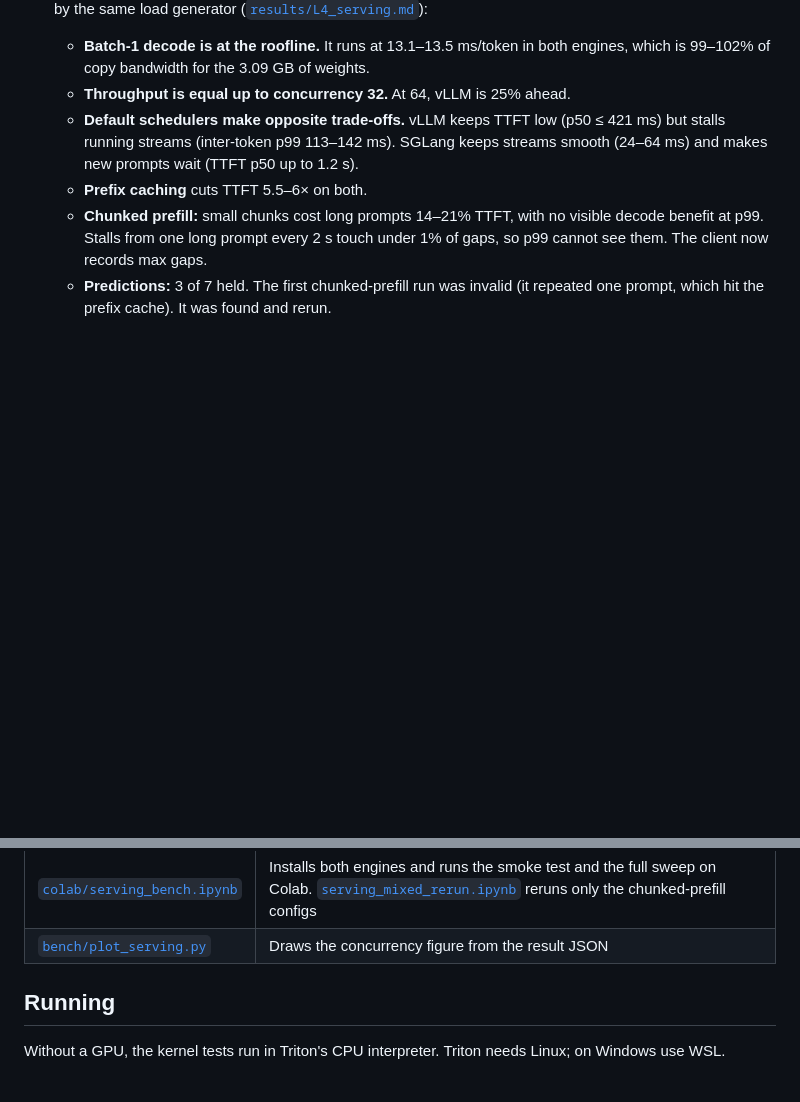
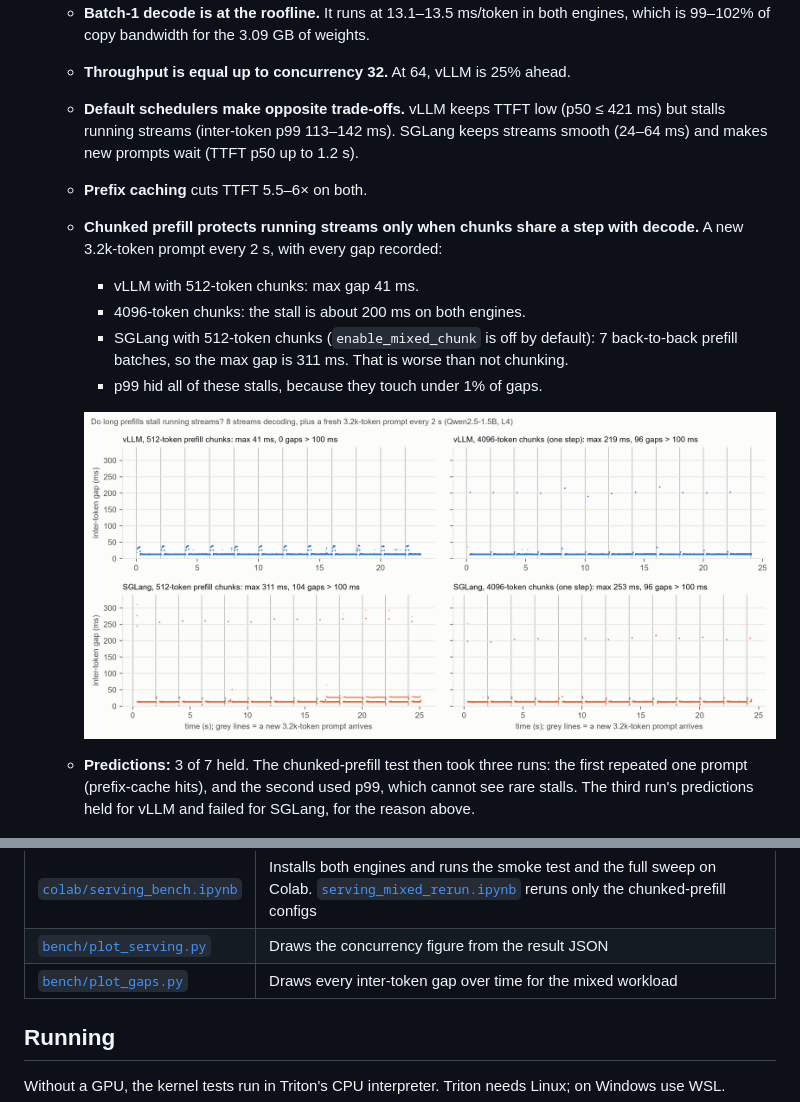
Before and after one commit to FredWen-S/lowbit-decode-gpu, a Markdown page: README.md, 2 parts joined by grey strips. GitHub-like rendering; pictures changed too: results/serving_L4_mixed3/gaps.png (added); blank space fills up the shorter version.

```diff
--- a/README.md
+++ b/README.md
@@ -17,8 +17,14 @@ On a Cortex-A53 phone the answer was "not below 4 bits", because unpacking int4
    - **Throughput is equal up to concurrency 32.** At 64, vLLM is 25% ahead.
    - **Default schedulers make opposite trade-offs.** vLLM keeps TTFT low (p50 ≤ 421 ms) but stalls running streams (inter-token p99 113–142 ms). SGLang keeps streams smooth (24–64 ms) and makes new prompts wait (TTFT p50 up to 1.2 s).
    - **Prefix caching** cuts TTFT 5.5–6× on both.
-   - **Chunked prefill:** small chunks cost long prompts 14–21% TTFT, with no visible decode benefit at p99. Stalls from one long prompt every 2 s touch under 1% of gaps, so p99 cannot see them. The client now records max gaps.
-   - **Predictions:** 3 of 7 held. The first chunked-prefill run was invalid (it repeated one prompt, which hit the prefix cache). It was found and rerun.
+   - **Chunked prefill protects running streams only when chunks share a step with decode.** A new 3.2k-token prompt every 2 s, with every gap recorded:
+     - vLLM with 512-token chunks: max gap 41 ms.
+     - 4096-token chunks: the stall is about 200 ms on both engines.
+     - SGLang with 512-token chunks (`enable_mixed_chunk` is off by default): 7 back-to-back prefill batches, so the max gap is 311 ms. That is worse than not chunking.
+     - p99 hid all of these stalls, because they touch under 1% of gaps.
+
+     ![Gaps](results/serving_L4_mixed3/gaps.png)
+   - **Predictions:** 3 of 7 held. The chunked-prefill test then took three runs: the first repeated one prompt (prefix-cache hits), and the second used p99, which cannot see rare stalls. The third run's predictions held for vLLM and failed for SGLang, for the reason above.
 
    ![Concurrency sweep](results/serving_L4/concurrency.png)
 3. **FP16 vs AWQ / GPTQ int4 (FP8 on L4).** Will cover speed and accuracy, reusing the A53 eval sets. Not started.
@@ -37,6 +43,7 @@ On a Cortex-A53 phone the answer was "not below 4 bits", because unpacking int4
 | [`tests/fake_engine/`](tests/fake_engine/) | A stand-in `vllm` server for dry-running the sweep without a GPU |
 | [`colab/serving_bench.ipynb`](colab/serving_bench.ipynb) | Installs both engines and runs the smoke test and the full sweep on Colab. [`serving_mixed_rerun.ipynb`](colab/serving_mixed_rerun.ipynb) reruns only the chunked-prefill configs |
 | [`bench/plot_serving.py`](bench/plot_serving.py) | Draws the concurrency figure from the result JSON |
+| [`bench/plot_gaps.py`](bench/plot_gaps.py) | Draws every inter-token gap over time for the mixed workload |
 
 ## Running
 
```
Also changed, not shown: results/L4_serving.md (+30 -0 lines), 11 other files.
